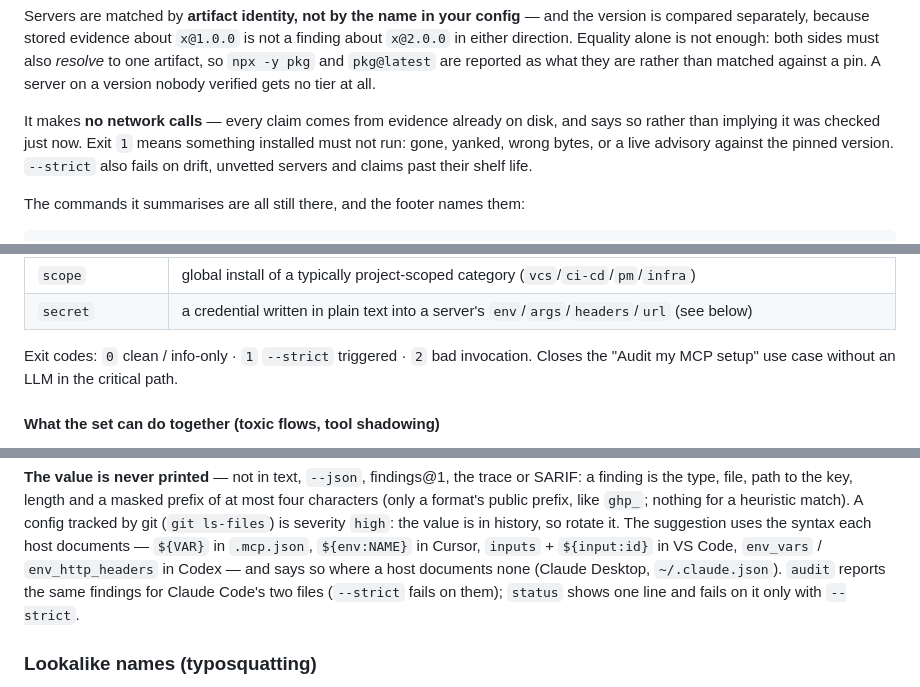
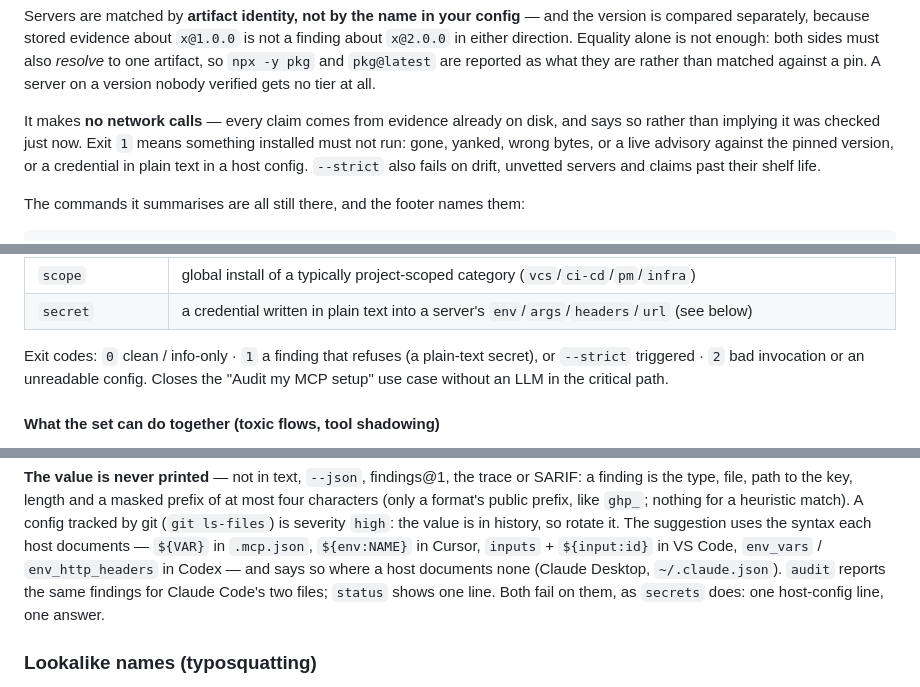
Before and after one commit to froggychips/mcp-skills-vault, a Markdown page: README.md, 3 parts joined by grey strips. GitHub-like rendering.

```diff
--- a/README.md
+++ b/README.md
@@ -120,8 +120,9 @@ A server on a version nobody verified gets no tier at all.
 It makes **no network calls** — every claim comes from evidence already on
 disk, and says so rather than implying it was checked just now. Exit `1` means
 something installed must not run: gone, yanked, wrong bytes, or a live advisory
-against the pinned version. `--strict` also fails on drift, unvetted servers
-and claims past their shelf life.
+against the pinned version, or a credential in plain text in a host config.
+`--strict` also fails on drift, unvetted servers and claims past their shelf
+life.
 
 The commands it summarises are all still there, and the footer names them:
 
@@ -840,7 +841,7 @@ mcp-vault audit --strict   # exit 1 on drift/untrusted/heavy
 | `scope` | global install of a typically project-scoped category (`vcs`/`ci-cd`/`pm`/`infra`) |
 | `secret` | a credential written in plain text into a server's `env`/`args`/`headers`/`url` (see below) |
 
-Exit codes: `0` clean / info-only · `1` `--strict` triggered · `2` bad invocation. Closes the "Audit my MCP setup" use case without an LLM in the critical path.
+Exit codes: `0` clean / info-only · `1` a finding that refuses (a plain-text secret), or `--strict` triggered · `2` bad invocation or an unreadable config. Closes the "Audit my MCP setup" use case without an LLM in the critical path.
 
 #### What the set can do together (toxic flows, tool shadowing)
 
@@ -905,8 +906,8 @@ is in history, so rotate it. The suggestion uses the syntax each host documents
 `${VAR}` in `.mcp.json`, `${env:NAME}` in Cursor, `inputs` + `${input:id}` in VS
 Code, `env_vars` / `env_http_headers` in Codex — and says so where a host
 documents none (Claude Desktop, `~/.claude.json`). `audit` reports the same
-findings for Claude Code's two files (`--strict` fails on them); `status` shows
-one line and fails on it only with `--strict`.
+findings for Claude Code's two files; `status` shows one line. Both fail on
+them, as `secrets` does: one host-config line, one answer.
 
 ### Lookalike names (typosquatting)
 
```
Also changed, not shown: docs/COMPATIBILITY.md (+38 -1 lines), docs/adr/0001-findings-and-time.md (+20 -5 lines).
